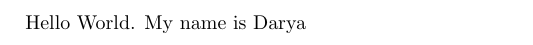
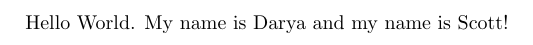
Before and after one commit to iwakoscott/180_Paper, a LaTeX document (term_paper.tex): part of the page, cut so that both start at the same text. Compiled offline with pdfLaTeX.

Commit message:
this is just a test

```diff
--- a/term_paper.tex
+++ b/term_paper.tex
@@ -1,5 +1,5 @@
 \documentclass{article}
 
 \begin{document}
-Hello World. My name is Darya
+Hello World. My name is Darya and my name is Scott!
 \end{document}
```
